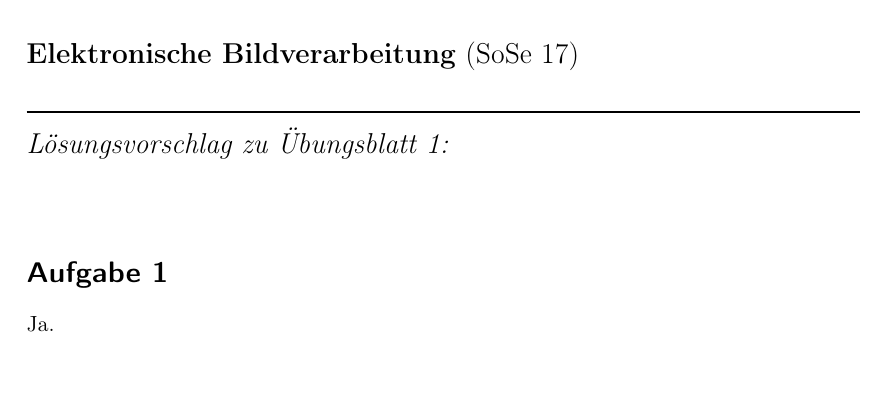
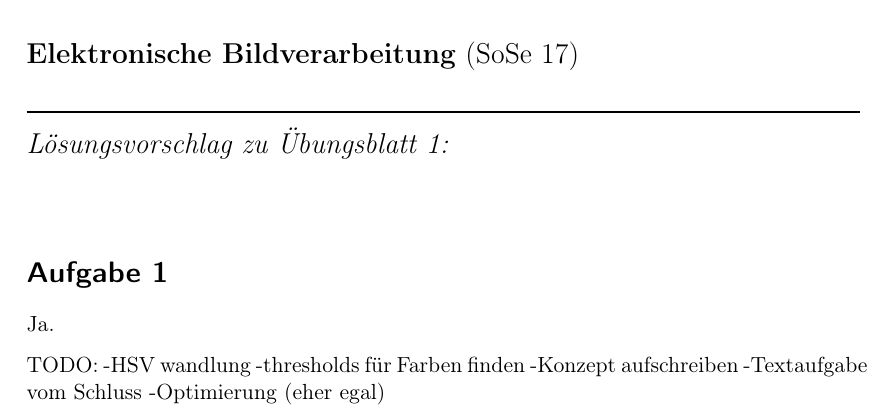
Before and after one commit to Cirromulus/ElektronischeBenisVerlaengerung, a LaTeX document (Ueb1/abgabe.tex): part of the page, cut so that both start at the same text, the shorter picture padded with empty space. Compiled offline with pdfLaTeX.

Commit message:
TODOs hinzugefügt

```diff
--- a/Ueb1/abgabe.tex
+++ b/Ueb1/abgabe.tex
@@ -5,4 +5,12 @@
 
 \section*{Aufgabe 1}
 Ja.
+
+TODO:
+-HSV wandlung
+-thresholds für Farben finden
+-Konzept aufschreiben
+-Textaufgabe vom Schluss
+-Optimierung (eher egal)
+
 \end{document}
```
